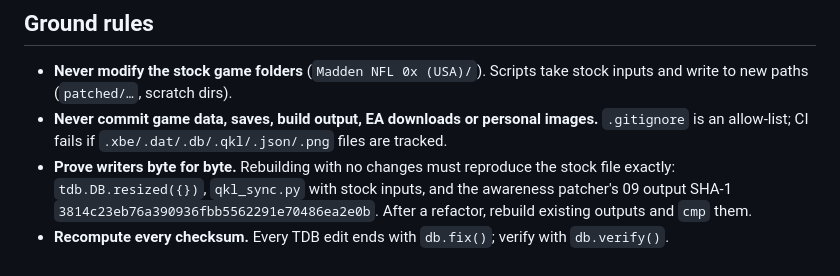
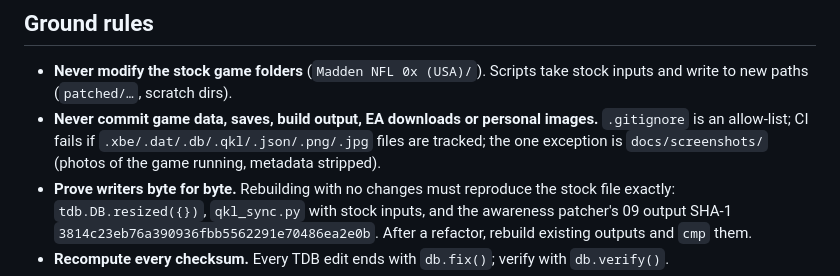
Before and after one commit to Parlett316/Original-Xbox-Madden-Project, a Markdown page: CLAUDE.md, the part around the change. Drawn GitHub-style.

```diff
--- a/CLAUDE.md
+++ b/CLAUDE.md
@@ -7,7 +7,7 @@ Start with [README.md](README.md), then [docs/workflow.md](docs/workflow.md) (ru
 
 ## Ground rules
 - **Never modify the stock game folders** (`Madden NFL 0x (USA)/`). Scripts take stock inputs and write to new paths (`patched/…`, scratch dirs).
-- **Never commit game data, saves, build output, EA downloads or personal images.** `.gitignore` is an allow-list; CI fails if `.xbe/.dat/.db/.qkl/.json/.png` files are tracked.
+- **Never commit game data, saves, build output, EA downloads or personal images.** `.gitignore` is an allow-list; CI fails if `.xbe/.dat/.db/.qkl/.json/.png/.jpg` files are tracked; the one exception is `docs/screenshots/` (photos of the game running, metadata stripped).
 - **Prove writers byte for byte.** Rebuilding with no changes must reproduce the stock file exactly: `tdb.DB.resized({})`, `qkl_sync.py` with stock inputs, and the awareness patcher's 09 output SHA-1 `3814c23eb76a390936fbb5562291e70486ea2e0b`. After a refactor, rebuild existing outputs and `cmp` them.
 - **Recompute every checksum.** Every TDB edit ends with `db.fix()`; verify with `db.verify()`.
 - **Keep file sets consistent:**
```
Also changed, not shown: README.md (+33 -4 lines), docs/screenshots/coach-goals-dan-quinn.jpg (added), docs/screenshots/coach-progression-ravens-staff.jpg (added), docs/screenshots/franchise-commanders-dan-quinn.jpg (added), docs/screenshots/franchise-ravens-jesse-minter.jpg (added), docs/screenshots/roster-ravens-lamar-jackson.jpg (added), 1 other file.
